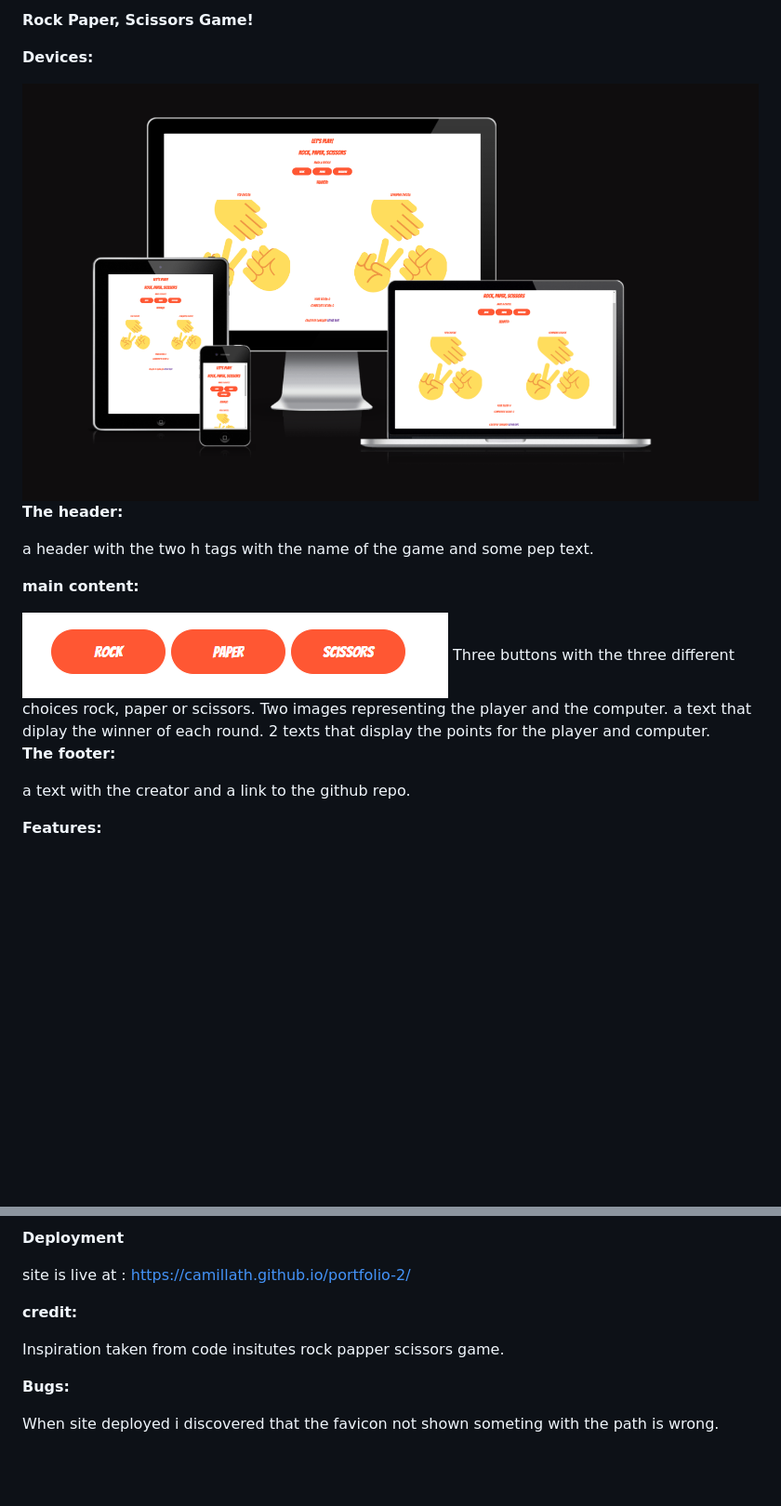
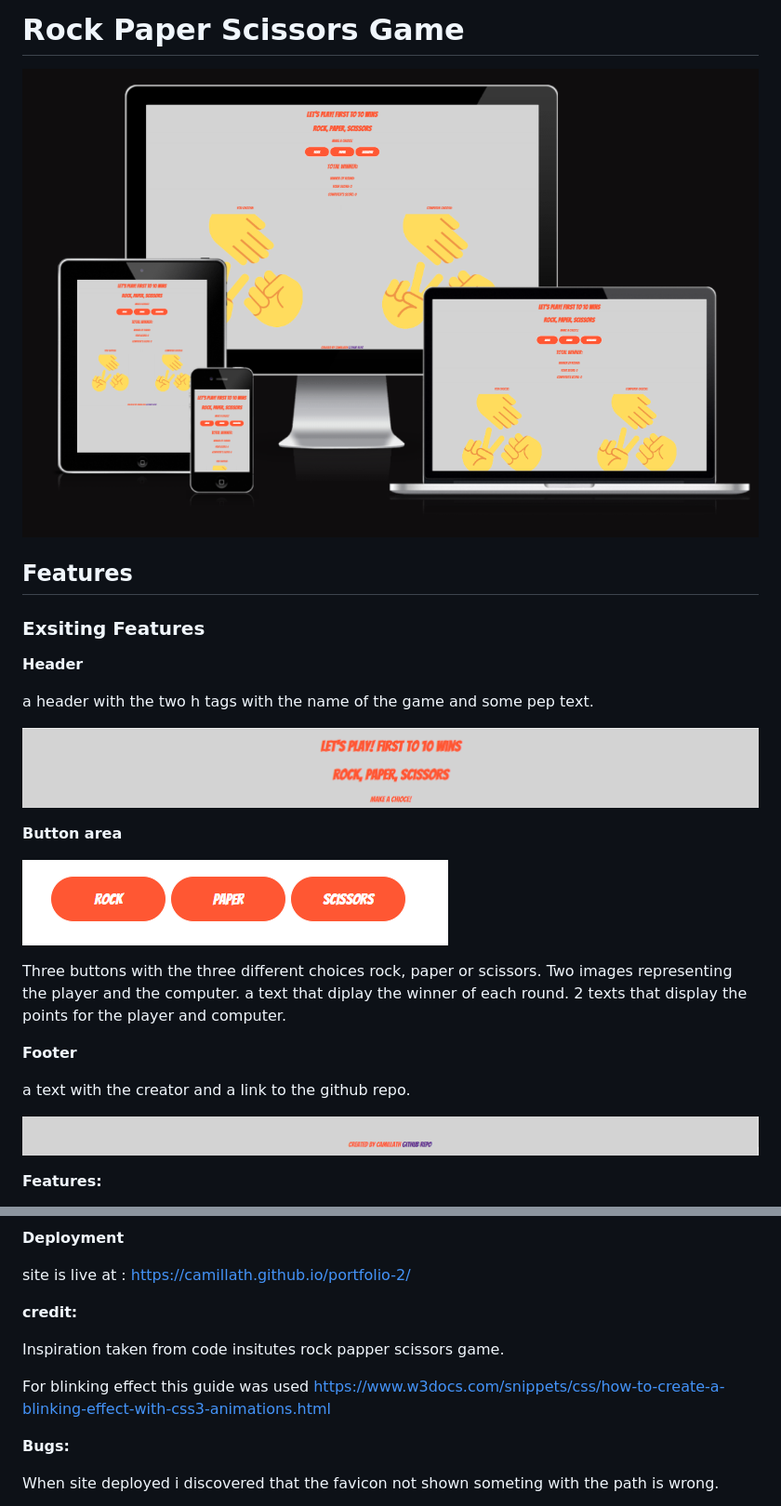
Before and after one commit to CamillaTH/portfolio-2, a Markdown page: README.md, 2 parts joined by grey strips. Shown: that part at 93% size. GitHub-like rendering; pictures changed too: assets/images/footerSectionReadme.png (added), assets/images/headerReadme.png (added), assets/images/portfolio2responsiveimage.png; blank space fills up the shorter version.

Commit message:
added monre responsive readme image since layout have changed and added more readme images of the different sections of the site. Started restructure of readme

```diff
--- a/README.md
+++ b/README.md
@@ -1,24 +1,35 @@
-<b>Rock Paper, Scissors Game!</b>
+# Rock Paper Scissors Game
 
-<b>Devices:</b>
+![alt text](assets/images/portfolio2responsiveimage.png)
 
-<img src="assets/images/portfolio2responsiveimage.png" alt="responsive" title="responsive">
 
-<b>The header:</b>
+## Features
+
+### Exsiting Features
+
+
+
+__Header__
 
  a header with the two h tags with the name of the game and some pep text.
 
-<b>main content:</b>
+![alt text](assets/images/headerReadme.png)
 
-<img src="assets/images/readmeButtons.png" alt="responsive" title="responsive">
+__Button area__
+
+![alt text](assets/images/readmeButtons.png)
+
  Three buttons with the three different choices rock, paper or scissors.
  Two images representing the player and the computer.
  a text that diplay the winner of each round.
  2 texts that display the points for the player and computer.
 
-<b>The footer:</b>
+__Footer__
 
 a text with the creator and a link to the github repo.
+
+![alt tex](assets/images/footerSectionReadme.png)
+
 
 <b>Features:</b>
 
@@ -40,6 +51,9 @@ site is live at : https://camillath.github.io/portfolio-2/
 
 Inspiration taken from code insitutes rock papper scissors game.
 
+For blinking effect this guide was used
+https://www.w3docs.com/snippets/css/how-to-create-a-blinking-effect-with-css3-animations.html
+
 <b>Bugs:</b>
 
 When site deployed i discovered that the favicon not shown someting with the path is wrong.
```
Also changed, not shown: assets/images/imageContentReadme.png (added), assets/images/scoreSectionReadme.png (added).
